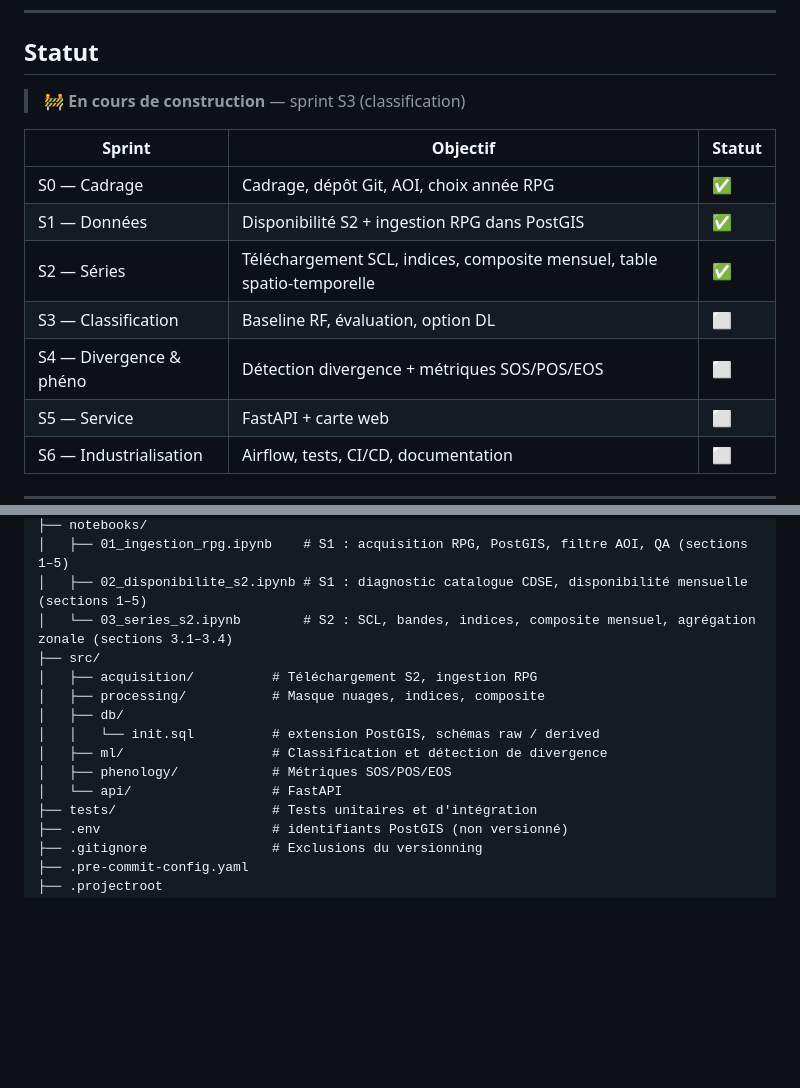
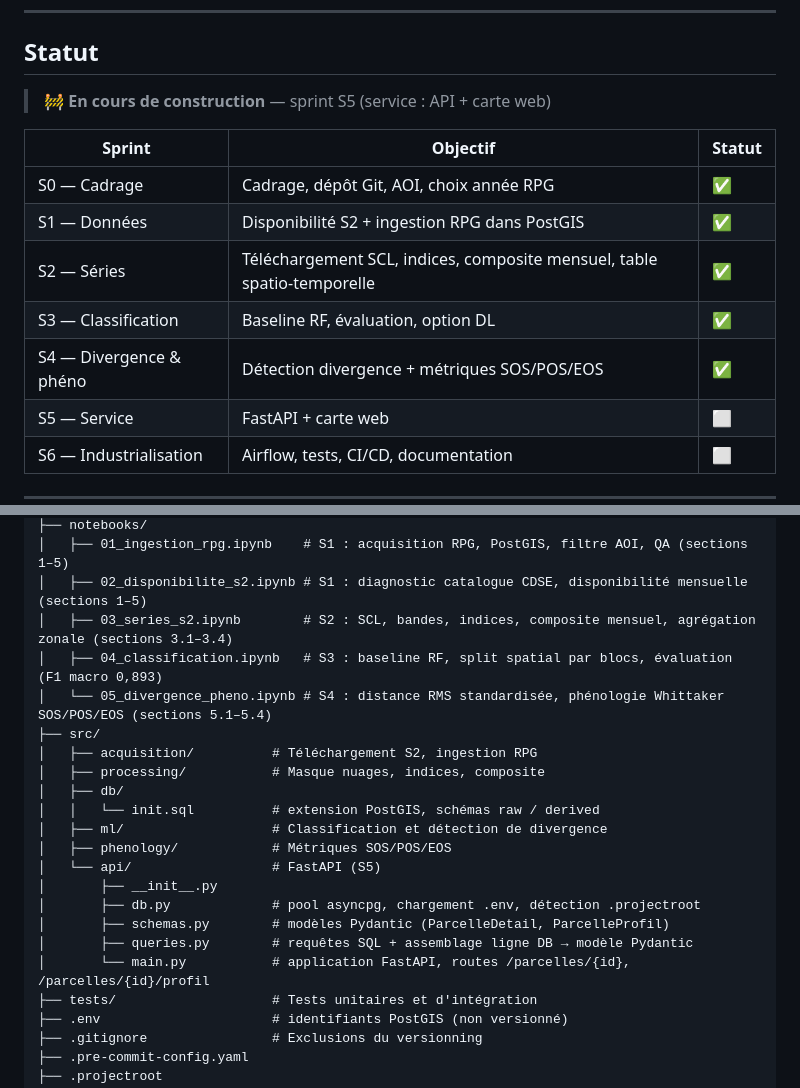
Before and after one commit to dominique-rigault/SeineCrops, a Markdown page: README.md, 2 parts joined by grey strips. Rendered like a GitHub page; blank space fills up the shorter version.

```diff
--- a/README.md
+++ b/README.md
@@ -39,15 +39,15 @@ Copernicus CDSE ──► [Acquisition · Rasterio]
 
 ## Statut
 
-> 🚧 **En cours de construction** — sprint S3 (classification)
+> 🚧 **En cours de construction** — sprint S5 (service : API + carte web)
 
 | Sprint | Objectif | Statut |
 |---|---|---|
 | S0 — Cadrage | Cadrage, dépôt Git, AOI, choix année RPG | ✅ |
 | S1 — Données | Disponibilité S2 + ingestion RPG dans PostGIS | ✅ |
 | S2 — Séries | Téléchargement SCL, indices, composite mensuel, table spatio-temporelle | ✅ |
-| S3 — Classification | Baseline RF, évaluation, option DL | ⬜ |
-| S4 — Divergence & phéno | Détection divergence + métriques SOS/POS/EOS | ⬜ |
+| S3 — Classification | Baseline RF, évaluation, option DL | ✅ |
+| S4 — Divergence & phéno | Détection divergence + métriques SOS/POS/EOS | ✅ |
 | S5 — Service | FastAPI + carte web | ⬜ |
 | S6 — Industrialisation | Airflow, tests, CI/CD, documentation | ⬜ |
 
@@ -136,7 +136,9 @@ SeineCrops/
 ├── notebooks/
 │   ├── 01_ingestion_rpg.ipynb    # S1 : acquisition RPG, PostGIS, filtre AOI, QA (sections 1–5)
 │   ├── 02_disponibilite_s2.ipynb # S1 : diagnostic catalogue CDSE, disponibilité mensuelle (sections 1–5)
-│   └── 03_series_s2.ipynb        # S2 : SCL, bandes, indices, composite mensuel, agrégation zonale (sections 3.1–3.4)
+│   ├── 03_series_s2.ipynb        # S2 : SCL, bandes, indices, composite mensuel, agrégation zonale (sections 3.1–3.4)
+│   ├── 04_classification.ipynb   # S3 : baseline RF, split spatial par blocs, évaluation (F1 macro 0,893)
+│   └── 05_divergence_pheno.ipynb # S4 : distance RMS standardisée, phénologie Whittaker SOS/POS/EOS (sections 5.1–5.4)
 ├── src/
 │   ├── acquisition/          # Téléchargement S2, ingestion RPG
 │   ├── processing/           # Masque nuages, indices, composite
@@ -144,7 +146,12 @@ SeineCrops/
 │   │   └── init.sql          # extension PostGIS, schémas raw / derived
 │   ├── ml/                   # Classification et détection de divergence
 │   ├── phenology/            # Métriques SOS/POS/EOS
-│   └── api/                  # FastAPI
+│   └── api/                  # FastAPI (S5)
+│       ├── __init__.py
+│       ├── db.py             # pool asyncpg, chargement .env, détection .projectroot
+│       ├── schemas.py        # modèles Pydantic (ParcelleDetail, ParcelleProfil)
+│       ├── queries.py        # requêtes SQL + assemblage ligne DB → modèle Pydantic
+│       └── main.py           # application FastAPI, routes /parcelles/{id}, /parcelles/{id}/profil
 ├── tests/                    # Tests unitaires et d'intégration
 ├── .env                      # identifiants PostGIS (non versionné)
 ├── .gitignore                # Exclusions du versionning
```
Also changed, not shown: other parts of README.md (+49 -3 lines).
